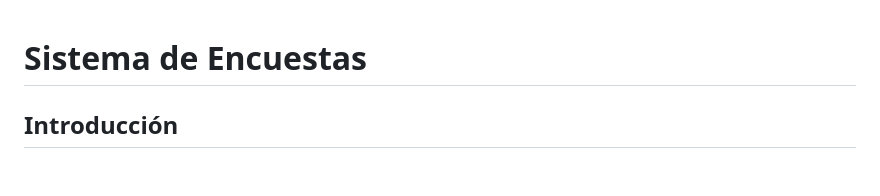
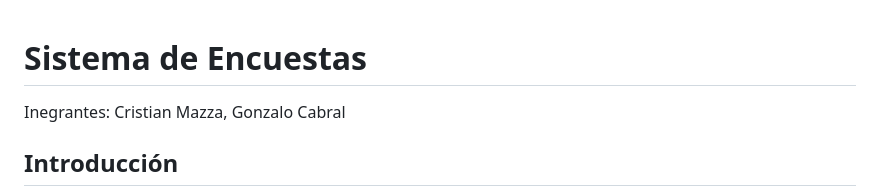
Before and after one commit to DanielMazza08/TC-EncuestasUniversidad, a Markdown page: README.md, the part around the change. GitHub-like rendering; blank space fills up the shorter version.

```diff
--- a/README.md
+++ b/README.md
@@ -1,4 +1,6 @@
 # Sistema de Encuestas
+
+Inegrantes: Cristian Mazza, Gonzalo Cabral
 
 ## Introducción
 
```
